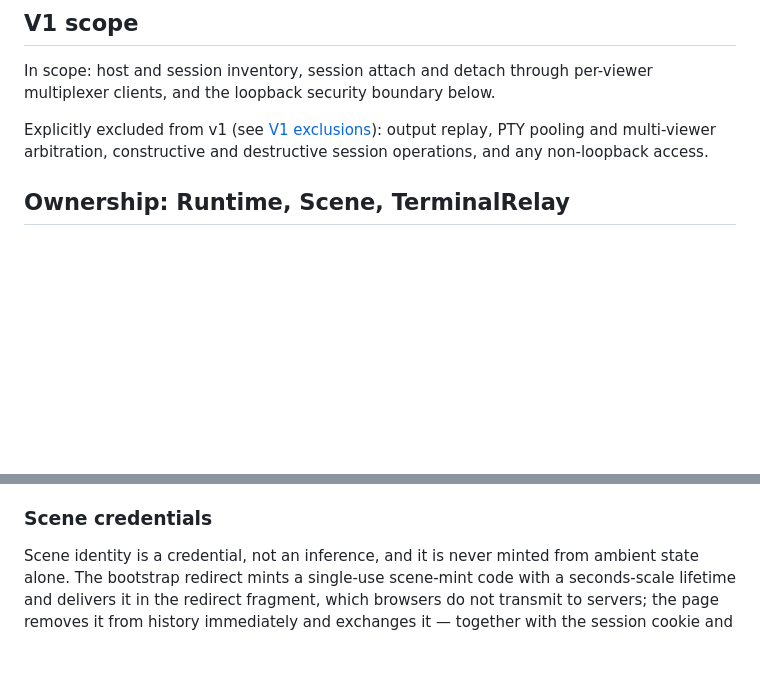
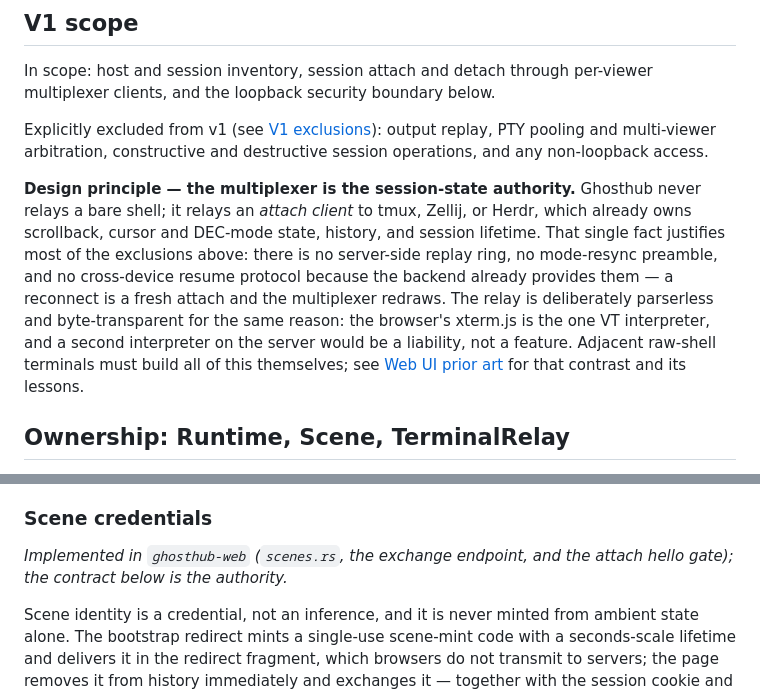
Before and after one commit to kenn-io/ghosthub, a Markdown page: docs/web-ui.md, 2 parts joined by grey strips. GitHub-like rendering; blank space fills up the shorter version.

```diff
--- a/docs/web-ui.md
+++ b/docs/web-ui.md
@@ -24,6 +24,19 @@ per-viewer multiplexer clients, and the loopback security boundary below.
 Explicitly excluded from v1 (see [V1 exclusions](#v1-exclusions)): output
 replay, PTY pooling and multi-viewer arbitration, constructive and destructive
 session operations, and any non-loopback access.
+
+**Design principle — the multiplexer is the session-state authority.**
+Ghosthub never relays a bare shell; it relays an *attach client* to tmux,
+Zellij, or Herdr, which already owns scrollback, cursor and DEC-mode state,
+history, and session lifetime. That single fact justifies most of the
+exclusions above: there is no server-side replay ring, no mode-resync
+preamble, and no cross-device resume protocol because the backend already
+provides them — a reconnect is a fresh attach and the multiplexer redraws.
+The relay is deliberately parserless and byte-transparent for the same
+reason: the browser's xterm.js is the one VT interpreter, and a second
+interpreter on the server would be a liability, not a feature. Adjacent
+raw-shell terminals must build all of this themselves; see
+[Web UI prior art](web-ui-prior-art.md) for that contrast and its lessons.
 
 ## Ownership: Runtime, Scene, TerminalRelay
 
@@ -264,6 +277,9 @@ configuration:
 
 ### Scene credentials
 
+*Implemented in `ghosthub-web` (`scenes.rs`, the exchange endpoint, and the
+attach hello gate); the contract below is the authority.*
+
 Scene identity is a credential, not an inference, and it is never minted
 from ambient state alone. The bootstrap redirect mints a single-use
 scene-mint code with a seconds-scale lifetime and delivers it in the
```
Also changed, not shown: docs/architecture.md (+5 -1 lines), docs/web-ui-prior-art.md (added, +91 -0 lines).
